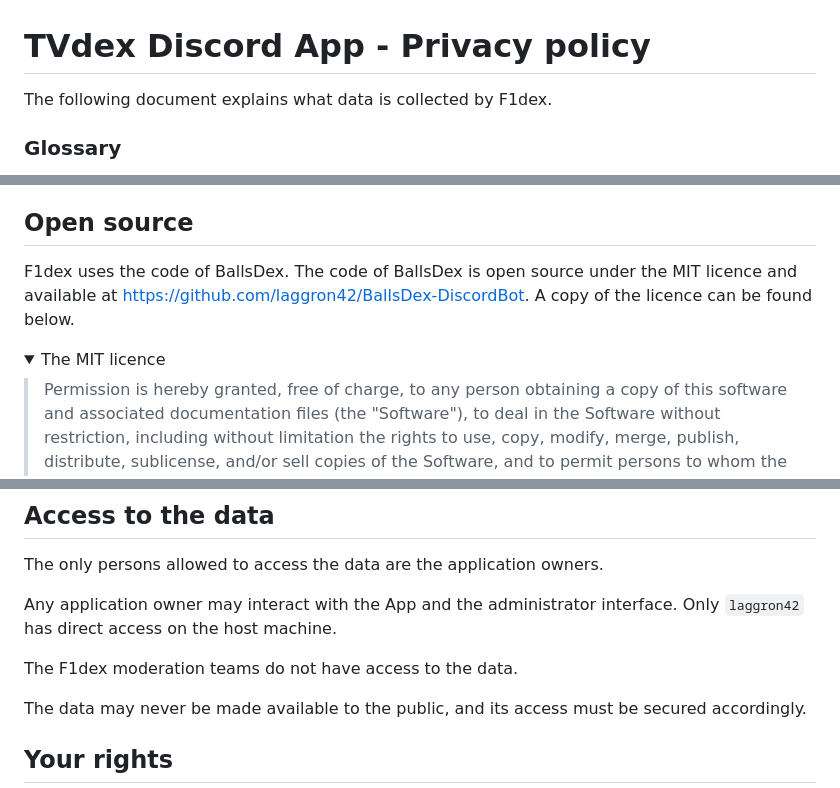
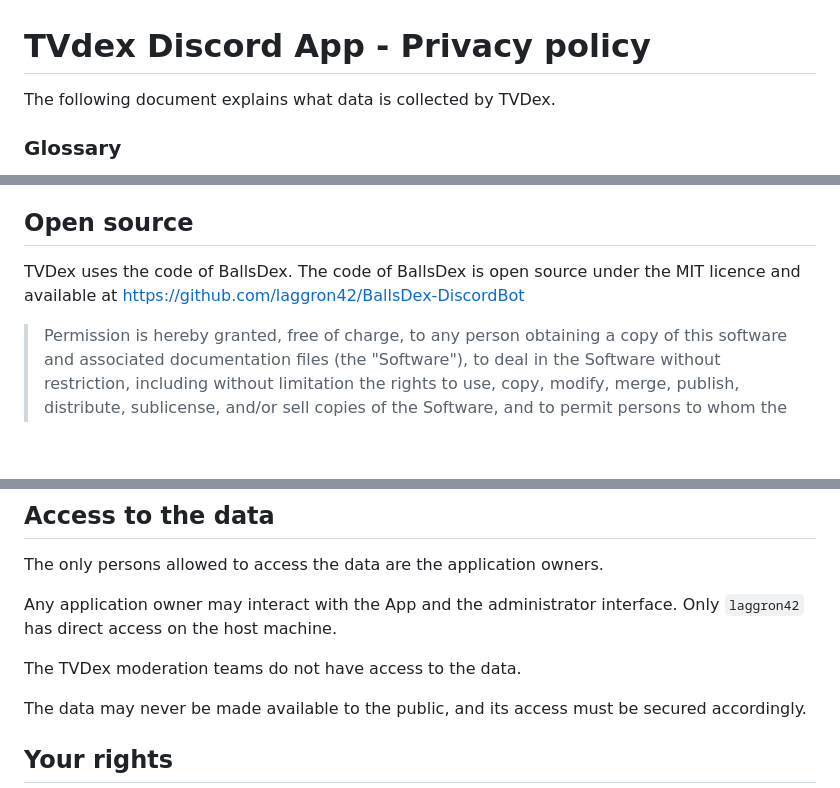
Before and after one commit to ryptire/TVDex, a Markdown page: tvdex.md, 3 parts joined by grey strips. Rendered like a GitHub page; folded sections open; blank space fills up the shorter version.

```diff
--- a/tvdex.md
+++ b/tvdex.md
@@ -1,6 +1,6 @@
 # TVdex Discord App - Privacy policy
 
-The following document explains what data is collected by F1dex.
+The following document explains what data is collected by TVDex.
 
 ### Glossary
 
@@ -13,10 +13,7 @@ The following document explains what data is collected by F1dex.
 
 ## Open source
 
-F1dex uses the code of BallsDex. The code of BallsDex is open source under the MIT licence and available at https://github.com/laggron42/BallsDex-DiscordBot. A copy of the licence can be found below.
-
-<details>
-  <summary>The MIT licence</summary>
+TVDex uses the code of BallsDex. The code of BallsDex is open source under the MIT licence and available at https://github.com/laggron42/BallsDex-DiscordBot
 
 > Permission is hereby granted, free of charge, to any person obtaining a copy
   > of this software and associated documentation files (the "Software"), to deal
@@ -67,7 +64,7 @@ The only persons allowed to access the data are the application owners.
 
 Any application owner may interact with the App and the administrator interface. Only `laggron42` has direct access on the host machine.
 
-The F1dex moderation teams do not have access to the data.
+The TVDex moderation teams do not have access to the data.
 
 The data may never be made available to the public, and its access must be secured accordingly.
 
```
Also changed, not shown: other parts of tvdex.md (+2 -2 lines).
